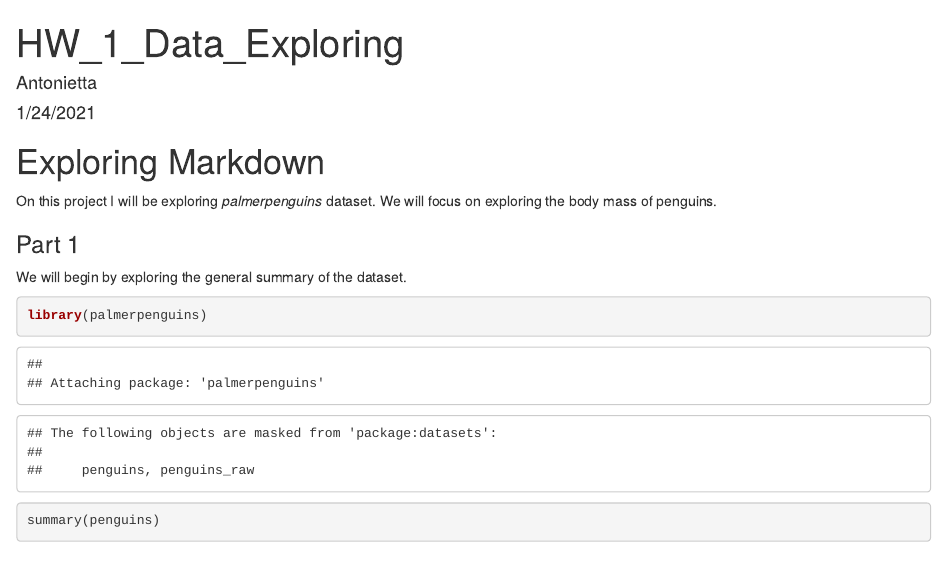
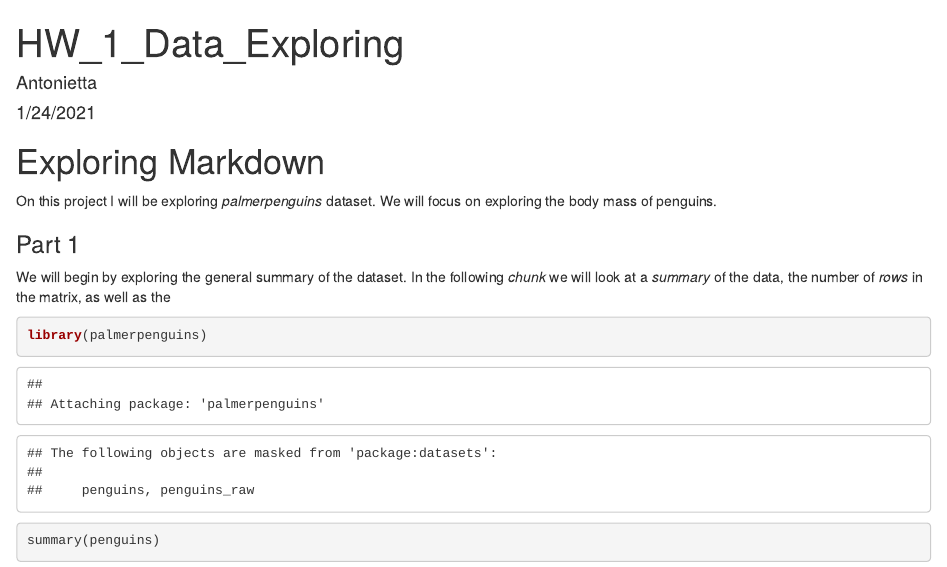
Before and after one commit to antoniettaa/hw-antoniettaa, an R Markdown document (HW_1_DataExploration.Rmd): the page in a window 1100 px wide, from its top. Rendered offline with R 4.5, knitr and Pandoc, with nearby package versions.

Commit message:
final tweaks

````diff
--- a/HW_1_DataExploration.Rmd
+++ b/HW_1_DataExploration.Rmd
@@ -19,6 +19,7 @@ On this project I will be exploring _palmerpenguins_ dataset. We will focus on e
 ### Part 1
 
 We will begin by exploring the general summary of the dataset.
+In the following _chunk_ we will look at a *summary* of the data, the number of *rows* in the matrix, as well as the
 
 ```{r summary}
 
````
Also changed, not shown: HW_1_DataExploration.html, HW_1_DataExploration_files/figure-html/graphs-1.png (added), HW_1_DataExploration_files/figure-html/graphs-2.png (added), HW_1_DataExploration_files/figure-html/graphs-3.png (added), 1 other file.
